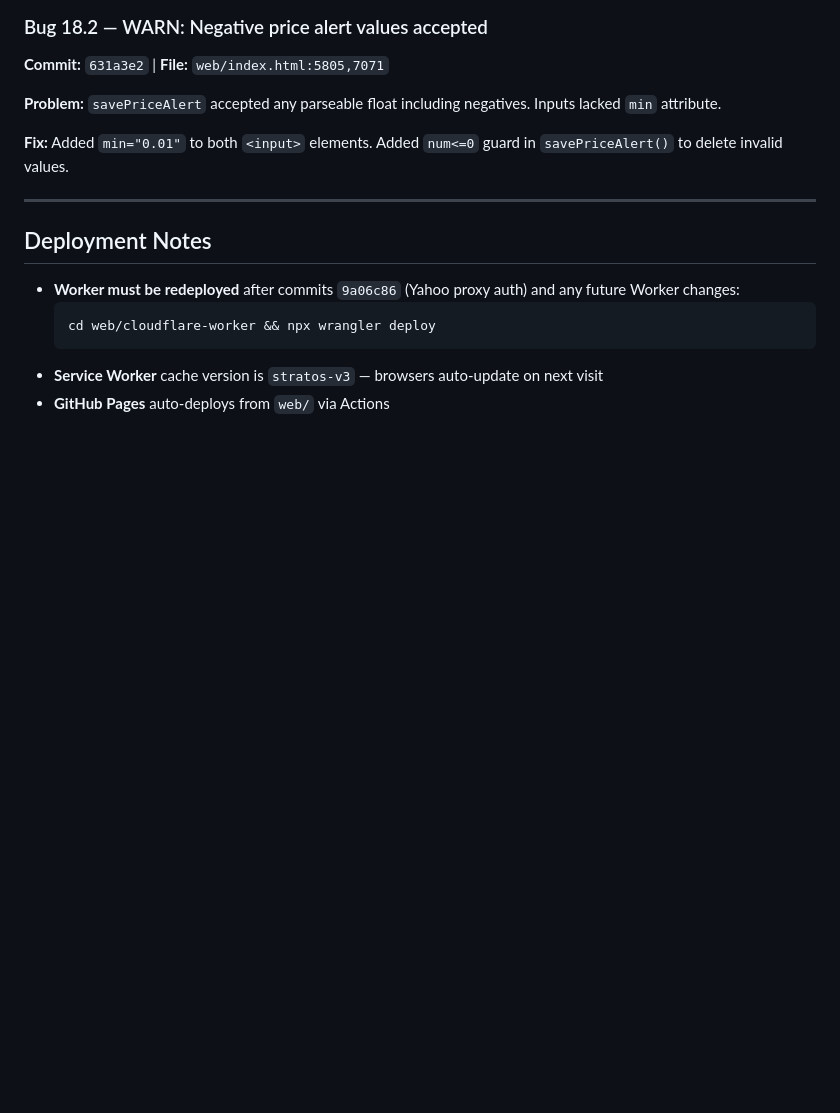
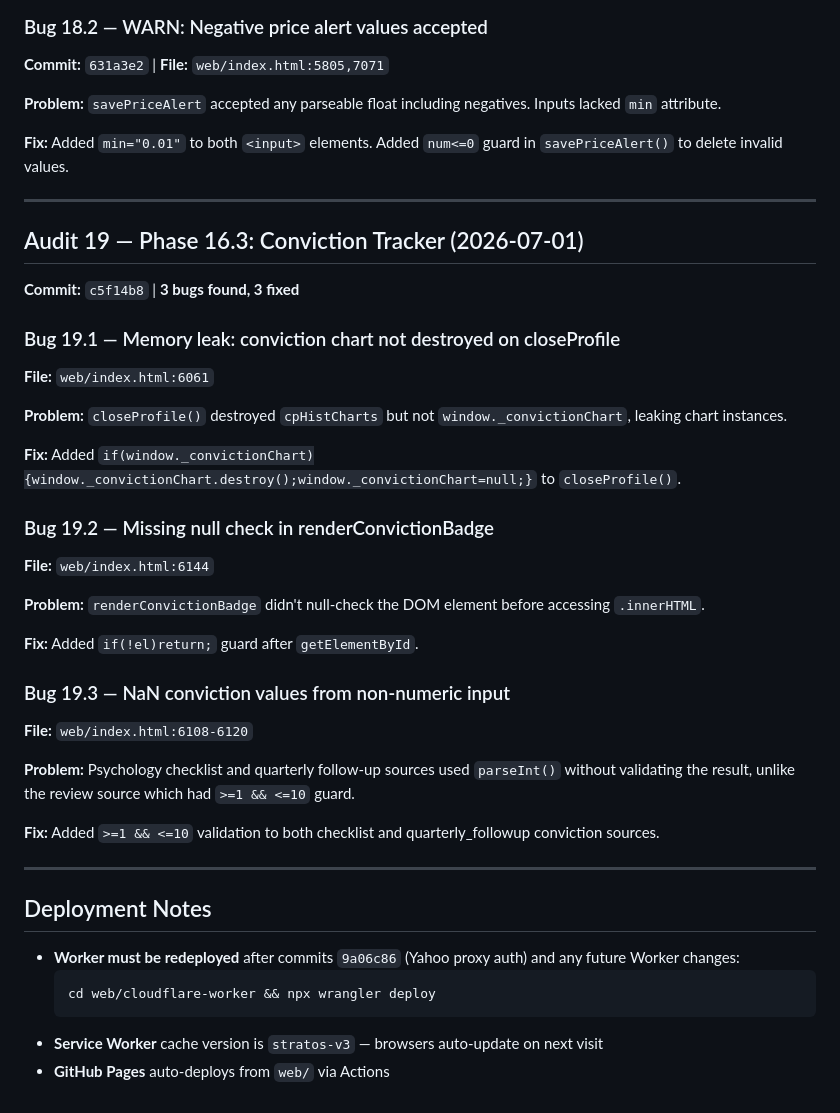
Before and after one commit to industriestitus/stratos-ventures, a Markdown page: docs/BUG-HISTORY.md, the part around the change. GitHub-like rendering; blank space fills up the shorter version.

```diff
--- a/docs/BUG-HISTORY.md
+++ b/docs/BUG-HISTORY.md
@@ -398,6 +398,36 @@ Both used `rgba(253,203,110,.2)` with `var(--orange)` — indistinguishable in t
 
 ---
 
+## Audit 19 — Phase 16.3: Conviction Tracker (2026-07-01)
+
+**Commit:** `c5f14b8` | **3 bugs found, 3 fixed**
+
+### Bug 19.1 — Memory leak: conviction chart not destroyed on closeProfile
+
+**File:** `web/index.html:6061`
+
+**Problem:** `closeProfile()` destroyed `cpHistCharts` but not `window._convictionChart`, leaking chart instances.
+
+**Fix:** Added `if(window._convictionChart){window._convictionChart.destroy();window._convictionChart=null;}` to `closeProfile()`.
+
+### Bug 19.2 — Missing null check in renderConvictionBadge
+
+**File:** `web/index.html:6144`
+
+**Problem:** `renderConvictionBadge` didn't null-check the DOM element before accessing `.innerHTML`.
+
+**Fix:** Added `if(!el)return;` guard after `getElementById`.
+
+### Bug 19.3 — NaN conviction values from non-numeric input
+
+**File:** `web/index.html:6108-6120`
+
+**Problem:** Psychology checklist and quarterly follow-up sources used `parseInt()` without validating the result, unlike the review source which had `>=1 && <=10` guard.
+
+**Fix:** Added `>=1 && <=10` validation to both checklist and quarterly_followup conviction sources.
+
+---
+
 ## Deployment Notes
 
 - **Worker must be redeployed** after commits `9a06c86` (Yahoo proxy auth) and any future Worker changes:
```
Also changed, not shown: docs/EXPANSION-PLAN.md (+3 -3 lines), docs/ROADMAP.md (+3 -3 lines).
